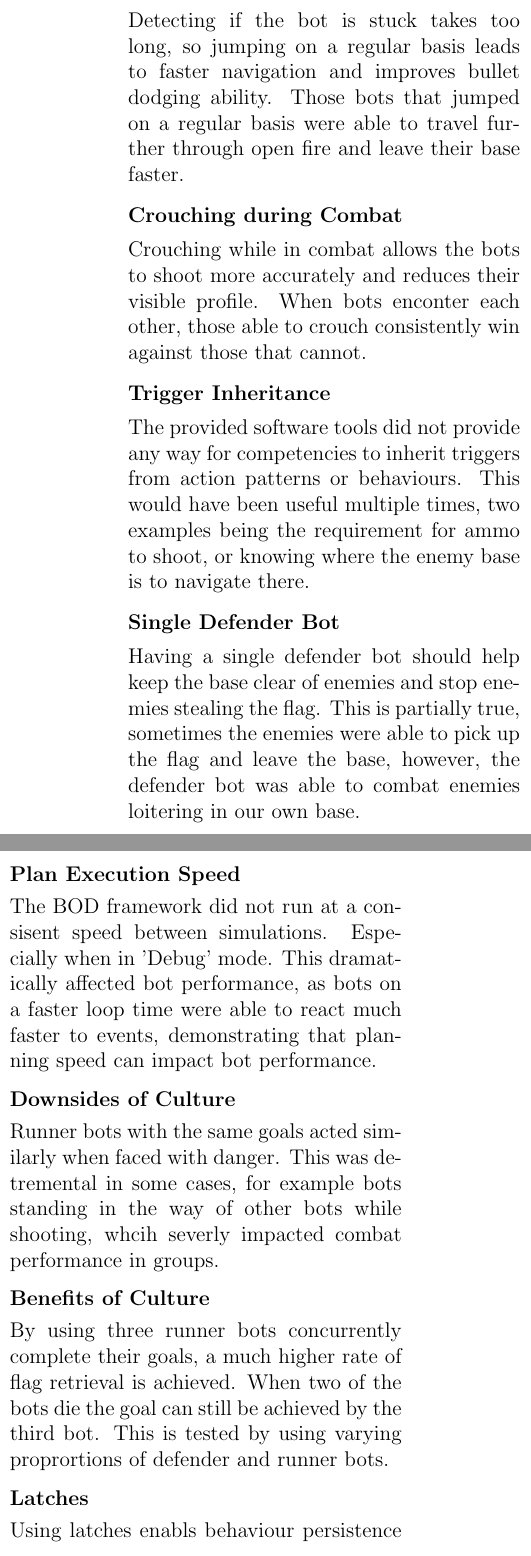
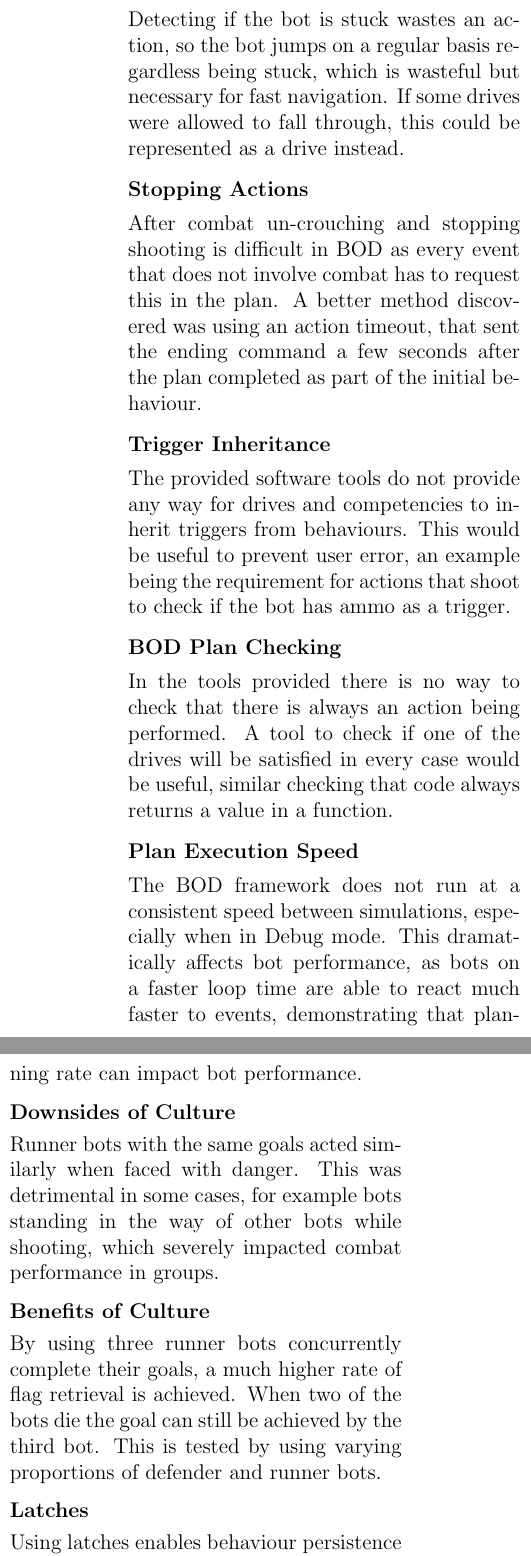
Before and after one commit to domhauton/CM30229-UT2004-Bot, a LaTeX document (writeup/ut2004-gamebot.tex): two parts of the columns of page 2 of 2, joined at a grey line, cut so that both start at the same text. Compiled offline with pdfLaTeX.

Commit message:
Patch writeup

```diff
--- a/writeup/ut2004-gamebot.tex
+++ b/writeup/ut2004-gamebot.tex
@@ -19,29 +18,30 @@ Adding A* pathfinding allows the bots to navigate faster to thier destination as
+Detecting if the bot is stuck wastes an action, so the bot jumps on a regular basis regardless being stuck, which is wasteful but necessary for fast navigation. If some drives were allowed to fall through, this could be represented as a drive instead.
 
-\subsubsection{Regular Jumping}
-Detecting if the bot is stuck takes too long, so jumping on a regular basis leads to faster navigation and improves bullet dodging ability. Those bots that jumped on a regular basis were able to travel further through open fire and leave their base faster.
-
-\subsubsection{Crouching during Combat}
-Crouching while in combat allows the bots to shoot more accurately and reduces their visible profile. When bots enconter each other, those able to crouch consistently win against those that cannot.
+\subsubsection{Stopping Actions}
+After combat un-crouching and stopping shooting is difficult in BOD as every event that does not involve combat has to request this in the plan. A better method discovered was using an action timeout, that sent the ending command a few seconds after the plan completed as part of the initial behaviour.
 
 \subsubsection{Trigger Inheritance}
-The provided software tools did not provide any way for competencies to inherit triggers from action patterns or behaviours. This would have been useful multiple times, two examples being the requirement for ammo to shoot, or knowing where the enemy base is to navigate there.
+The provided software tools do not provide any way for drives and competencies to inherit triggers from behaviours. This would be useful to prevent user error, an example being the requirement for actions that shoot to check if the bot has ammo as a trigger.
 
-\subsubsection{Single Defender Bot}
-Having a single defender bot should help keep the base clear of enemies and stop enemies stealing the flag. This is partially true, sometimes the enemies were able to pick up the flag and leave the base, however, the defender bot was able to combat enemies loitering in our own base.
+\subsubsection{BOD Plan Checking}
+In the tools provided there is no way to check that there is always an action being performed. A tool to check if one of the drives will be satisfied in every case would be useful, similar checking that code always returns a value in a function.
 
 \subsubsection{Plan Execution Speed}
-The BOD framework did not run at a consisent speed between simulations. Especially when in 'Debug' mode. This dramatically affected bot performance, as bots on a faster loop time were able to react much faster to events, demonstrating that planning speed can impact bot performance.
+The BOD framework does not run at a consistent speed between simulations, especially when in Debug mode. This dramatically affects bot performance, as bots on a faster loop time are able to react much faster to events, demonstrating that planning rate can impact bot performance.
 
 \subsubsection{Downsides of Culture}
-Runner bots with the same goals acted similarly when faced with danger. This was detremental in some cases, for example bots standing in the way of other bots while shooting, whcih severly impacted combat performance in groups.
+Runner bots with the same goals acted similarly when faced with danger. This was detrimental in some cases, for example bots standing in the way of other bots while shooting, which severely impacted combat performance in groups.
 
 \subsubsection{Benefits of Culture}
-By using three runner bots concurrently complete their goals, a much higher rate of flag retrieval is achieved. When two of the bots die the goal can still be achieved by the third bot. This is tested by using varying proprortions of defender and runner bots.
+By using three runner bots concurrently complete their goals, a much higher rate of flag retrieval is achieved. When two of the bots die the goal can still be achieved by the third bot. This is tested by using varying proportions of defender and runner bots.
 
 \subsubsection{Latches}
-Using latches enabls behaviour persistence throughout multiple BOD cycles. When bot starts shooting and crouching for combat, it no longer has to stop shooting and stand up between cycles. This leads to more consistent and accurate combat.
+Using latches enables behaviour persistence throughout multiple BOD cycles. When a bot starts shooting and crouching for combat, it no longer has to stop shooting and stand up between cycles. This leads to more consistent and accurate combat.
 
 \subsubsection{Plan Simplification}
-Simplifying the plan makes the bot behaviour more predicatable and easier to debug. A cycle of adding drives to the plan until the desired behaiour is observed, proceeded by making those drives as simple as possible made bot behaviour easy to modify throughout development.
+Simplifying the plan makes the bot behaviour more predictable and easier to debug. A cycle of adding drives to the plan until the desired behaviour is observed, proceeded by making those drives as simple as possible made bot behaviour easy to modify throughout development.
+
+\subsubsection{A* Path Finding}
+Adding A* path finding allows the bots to navigate faster to their destination as the bots no longer need to meander to their destination. Navigation to the enemy flag from the home base with path finding enabled is more than halved.
 
 \end{document}
```
Also changed, not shown: writeup/ut2004-gamebot.pdf, writeup/ut2004-gamebot.tex (5 more changed lines), 1 other file.
